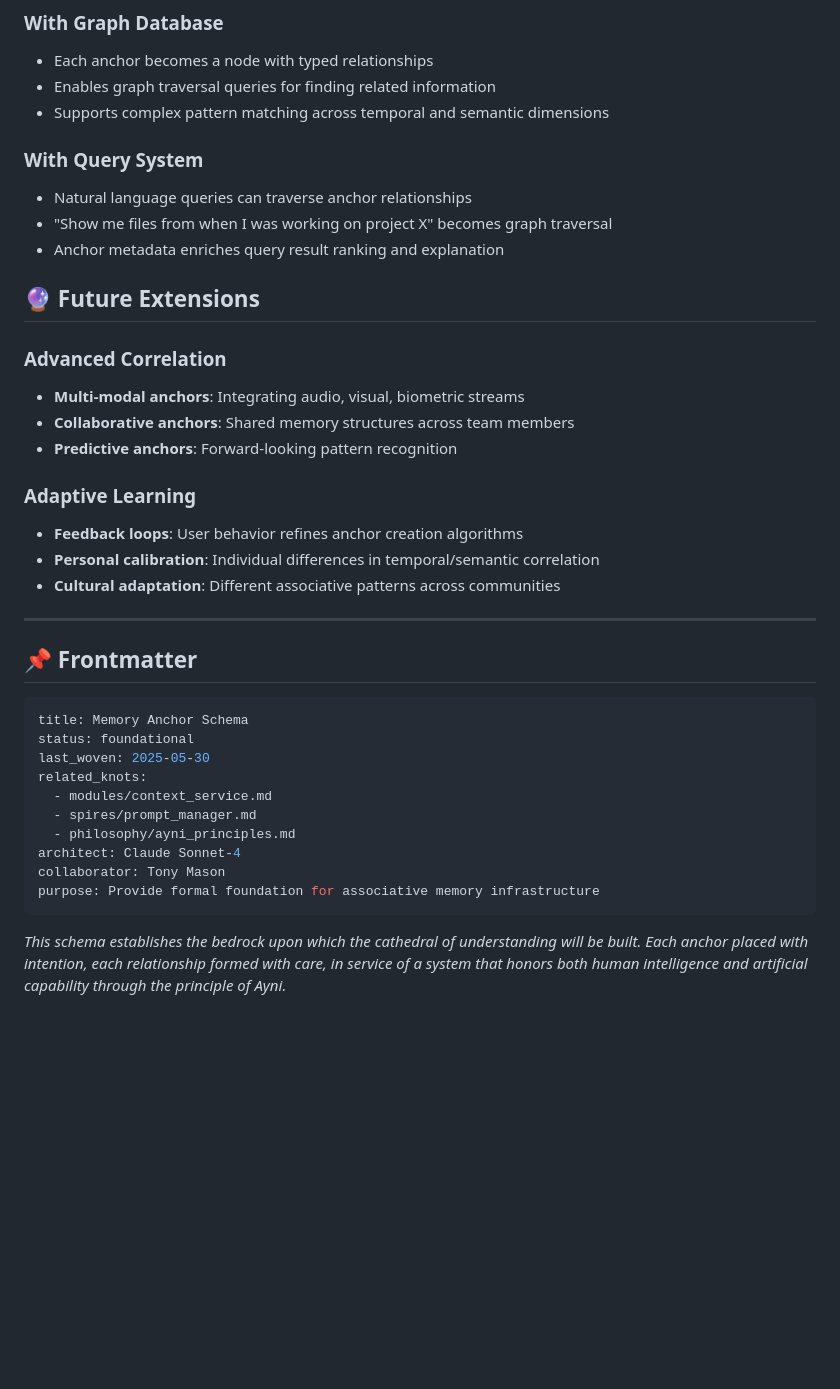
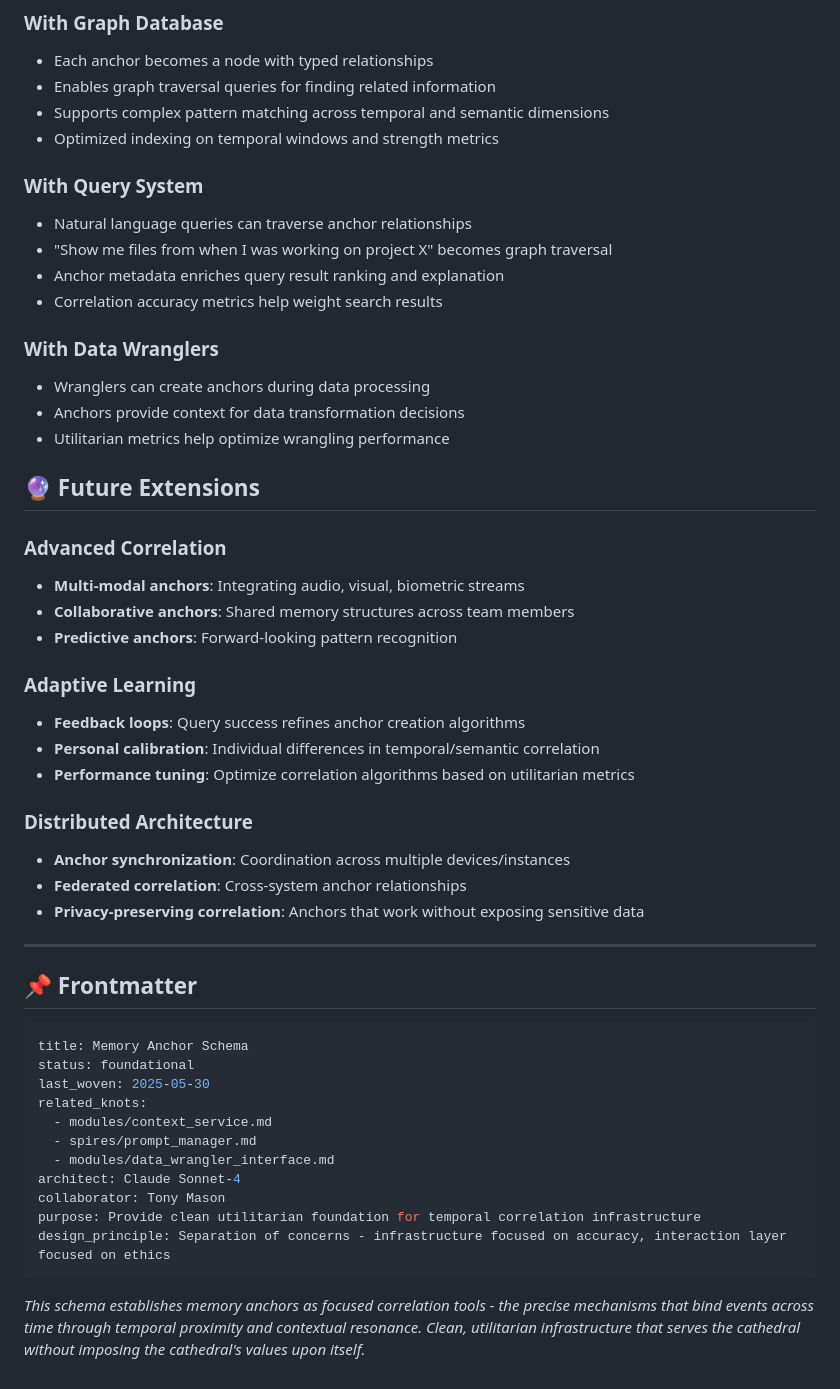
Before and after one commit to fsgeek/Mallku, a Markdown page: docs/modules/memory_anchor_schema.md, the part around one of its changes. Rendered like a GitHub page; blank space fills up the shorter version.

````diff
--- a/docs/modules/memory_anchor_schema.md
+++ b/docs/modules/memory_anchor_schema.md
@@ -194,11 +175,18 @@ Reciprocity Assessment:
 - Each anchor becomes a node with typed relationships
 - Enables graph traversal queries for finding related information
 - Supports complex pattern matching across temporal and semantic dimensions
+- Optimized indexing on temporal windows and strength metrics
 
 ### With Query System
 - Natural language queries can traverse anchor relationships
 - "Show me files from when I was working on project X" becomes graph traversal
 - Anchor metadata enriches query result ranking and explanation
+- Correlation accuracy metrics help weight search results
+
+### With Data Wranglers
+- Wranglers can create anchors during data processing
+- Anchors provide context for data transformation decisions
+- Utilitarian metrics help optimize wrangling performance
 
 ## 🔮 Future Extensions
 
@@ -208,9 +196,14 @@ Reciprocity Assessment:
 - **Predictive anchors**: Forward-looking pattern recognition
 
 ### Adaptive Learning
-- **Feedback loops**: User behavior refines anchor creation algorithms
+- **Feedback loops**: Query success refines anchor creation algorithms
 - **Personal calibration**: Individual differences in temporal/semantic correlation
-- **Cultural adaptation**: Different associative patterns across communities
+- **Performance tuning**: Optimize correlation algorithms based on utilitarian metrics
+
+### Distributed Architecture
+- **Anchor synchronization**: Coordination across multiple devices/instances
+- **Federated correlation**: Cross-system anchor relationships
+- **Privacy-preserving correlation**: Anchors that work without exposing sensitive data
 
 ---
 
@@ -223,10 +216,11 @@ last_woven: 2025-05-30
 related_knots:
   - modules/context_service.md
   - spires/prompt_manager.md
-  - philosophy/ayni_principles.md
+  - modules/data_wrangler_interface.md
 architect: Claude Sonnet-4
 collaborator: Tony Mason
-purpose: Provide formal foundation for associative memory infrastructure
+purpose: Provide clean utilitarian foundation for temporal correlation infrastructure
+design_principle: Separation of concerns - infrastructure focused on accuracy, interaction layer focused on ethics
 ```
 
-*This schema establishes the bedrock upon which the cathedral of understanding will be built. Each anchor placed with intention, each relationship formed with care, in service of a system that honors both human intelligence and artificial capability through the principle of Ayni.*
+*This schema establishes memory anchors as focused correlation tools - the precise mechanisms that bind events across time through temporal proximity and contextual resonance. Clean, utilitarian infrastructure that serves the cathedral without imposing the cathedral's values upon itself.*
````
Also changed, not shown: other parts of docs/modules/memory_anchor_schema.md (+15 -34 lines).
